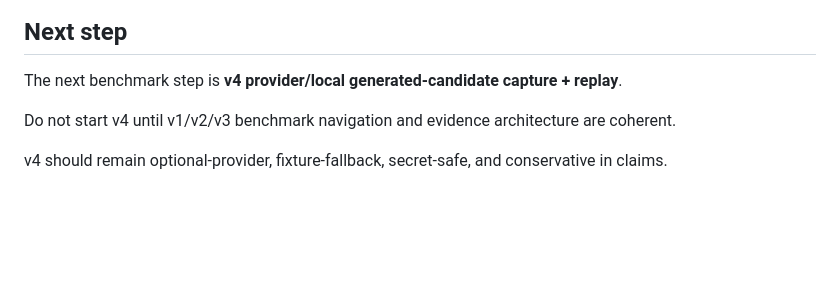
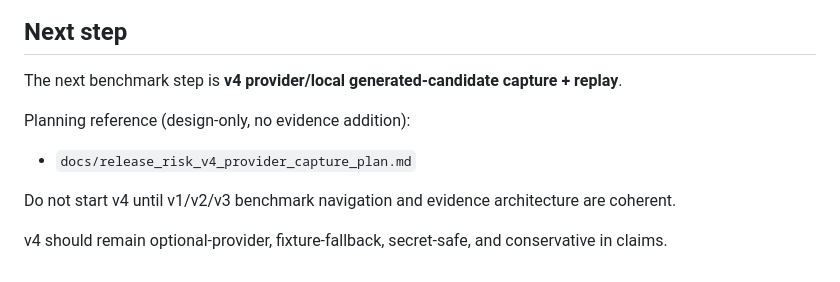
Before and after one commit to SemeAIPletinnya/silence-as-control, a Markdown page: docs/release_risk_benchmark_index.md, the part around the change. Rendered like a GitHub page; blank space fills up the shorter version.

Commit message:
docs: add release-risk v4 provider capture plan

```diff
--- a/docs/release_risk_benchmark_index.md
+++ b/docs/release_risk_benchmark_index.md
@@ -212,6 +212,9 @@ python -m pytest tests/test_api.py -q
 
 The next benchmark step is **v4 provider/local generated-candidate capture + replay**.
 
+Planning reference (design-only, no evidence addition):
+- `docs/release_risk_v4_provider_capture_plan.md`
+
 Do not start v4 until v1/v2/v3 benchmark navigation and evidence architecture are coherent.
 
 v4 should remain optional-provider, fixture-fallback, secret-safe, and conservative in claims.
```
Also changed, not shown: docs/release_risk_v4_provider_capture_plan.md (added, +114 -0 lines).
